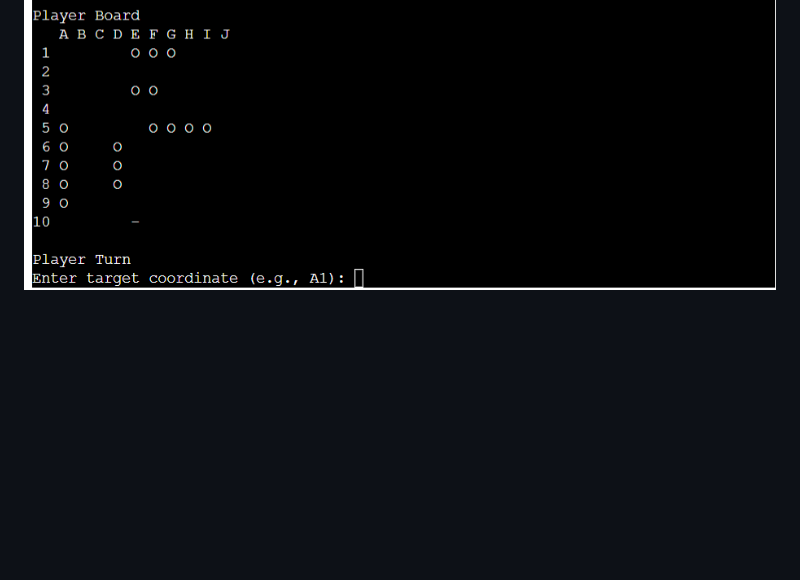
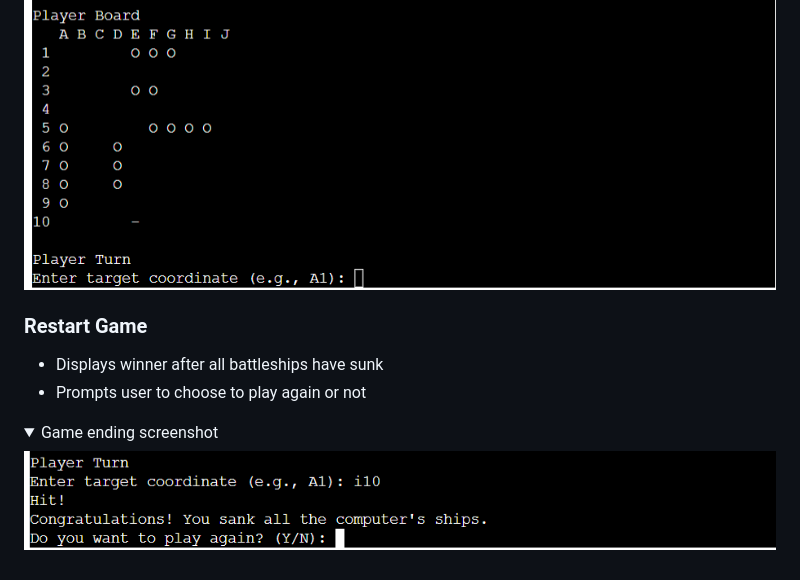
Before and after one commit to anthonyhaj/battleships-PP3, a Markdown page: README.md, the part around the change. Rendered like a GitHub page; pictures changed too: assets/screenshots/game-end.png (added); folded sections open; blank space fills up the shorter version.

Commit message:
add restart game feature in readme

```diff
--- a/README.md
+++ b/README.md
@@ -184,3 +184,12 @@ or "H" for horizontal.
     <summary>Player board screenshot</summary>
     <img src="assets/screenshots/player-board.png">
 </details>
+
+### Restart Game
+- Displays winner after all battleships have sunk
+- Prompts user to choose to play again or not
+
+<details>
+    <summary>Game ending screenshot</summary>
+    <img src="assets/screenshots/game-end.png">
+</details>
```
